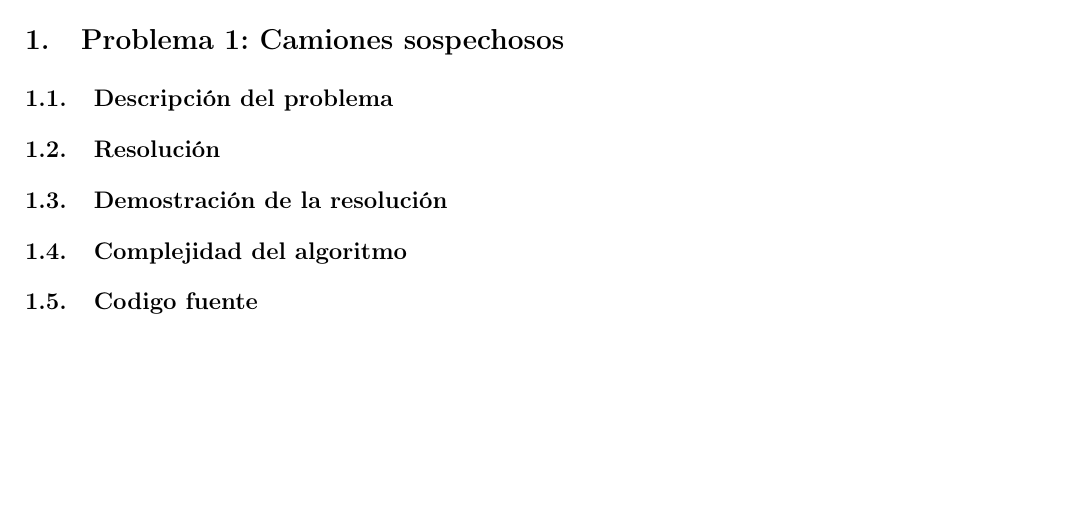
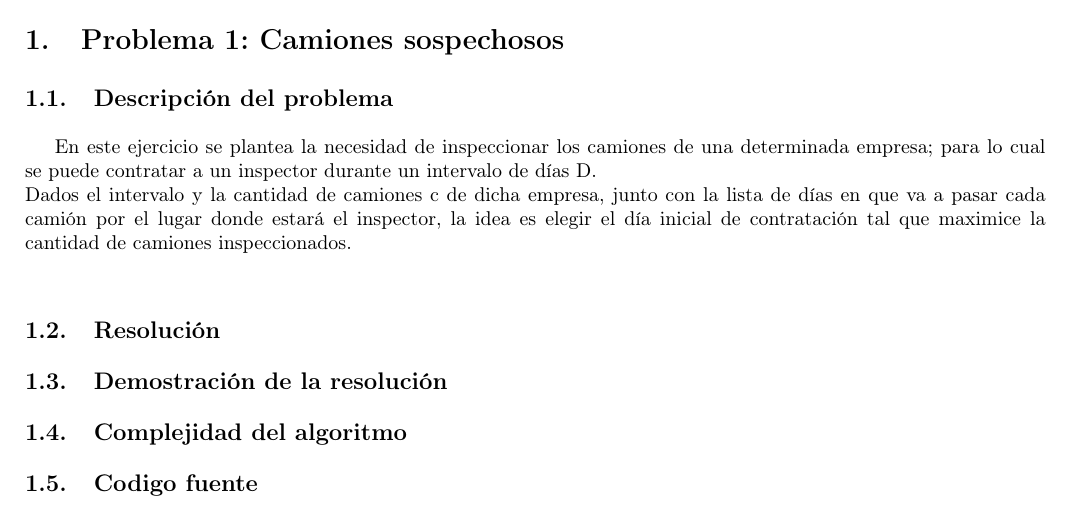
Before and after one commit to matguer/algoritmos3, a LaTeX document (tp1/informe/informe.tex, which reads tp1/informe/ej1.tex): part of page 3 of 6, cut so that both start at the same text, the shorter picture padded with empty space. Compiled offline with pdfLaTeX; the source files are stored in an older character set and shown here as Unicode.

Commit message:
*Inicio informe ej1

```diff
--- a/tp1/informe/ej1.tex
+++ b/tp1/informe/ej1.tex
@@ -1,6 +1,11 @@
 \subsection{Descripci\'on del problema}
 
+En este ejercicio se plantea la necesidad de inspeccionar los camiones de una determinada empresa; para lo cual se puede contratar a un inspector durante un intervalo de d\'ias D. \\
+Dados el intervalo y la cantidad de camiones c de dicha empresa, junto con la lista de d\'ias en que va a pasar cada cami\'on por el lugar donde estar\'a el inspector, la idea es elegir el d\'ia inicial de contrataci\'on tal que maximice la cantidad de camiones inspeccionados. \\
+
 \subsection{Resoluci\'on}
+
+
 
 \subsection{Demostraci\'on de la resoluci\'on}
 
--- a/tp1/informe/informe.tex
+++ b/tp1/informe/informe.tex
@@ -17,9 +17,9 @@
 
 \sloppy
 
-\parskip=5pt % 10pt es el tamaño de fuente
+\parskip=5pt % 10pt es el tama�o de fuente
 
-% Pongo en 0 la distancia extra entre ítemes.
+% Pongo en 0 la distancia extra entre �temes.
 \let\olditemize\itemize
 \def\itemize{\olditemize\itemsep=0pt}
 
```
